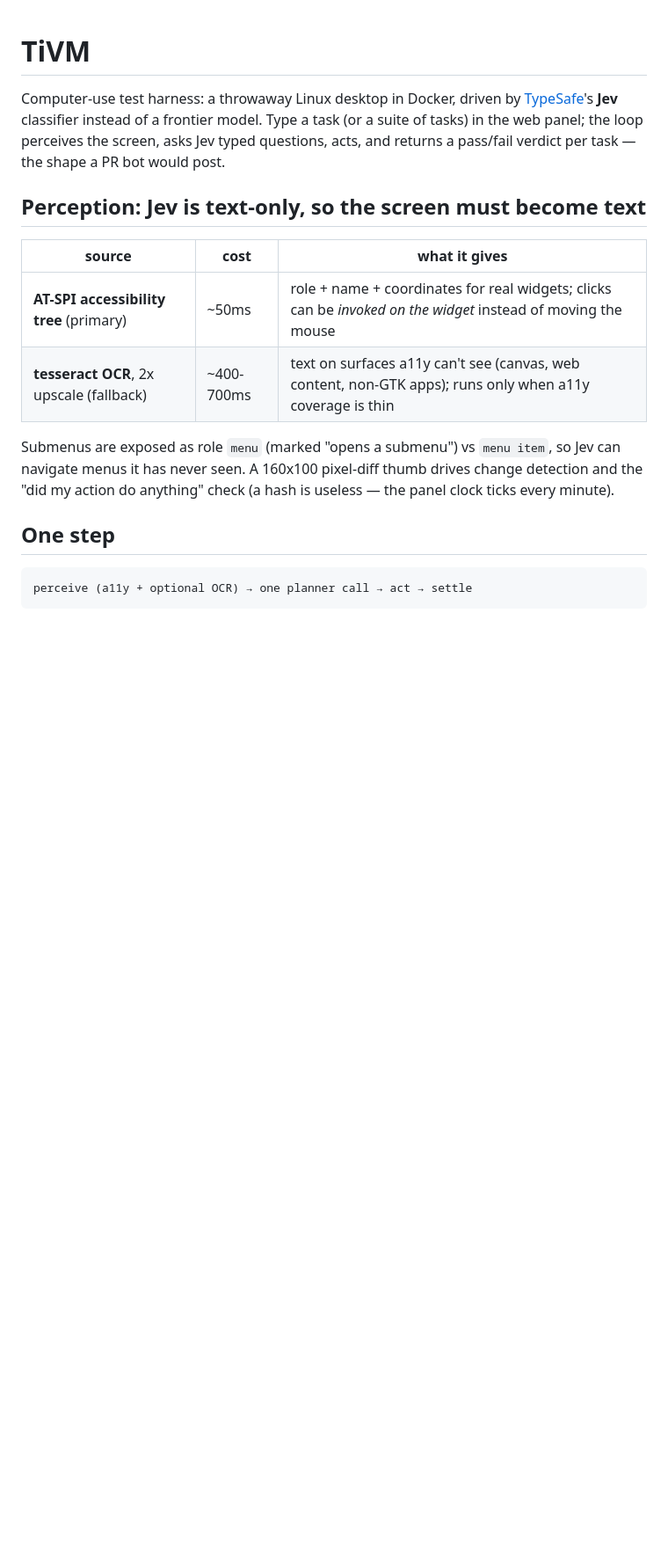
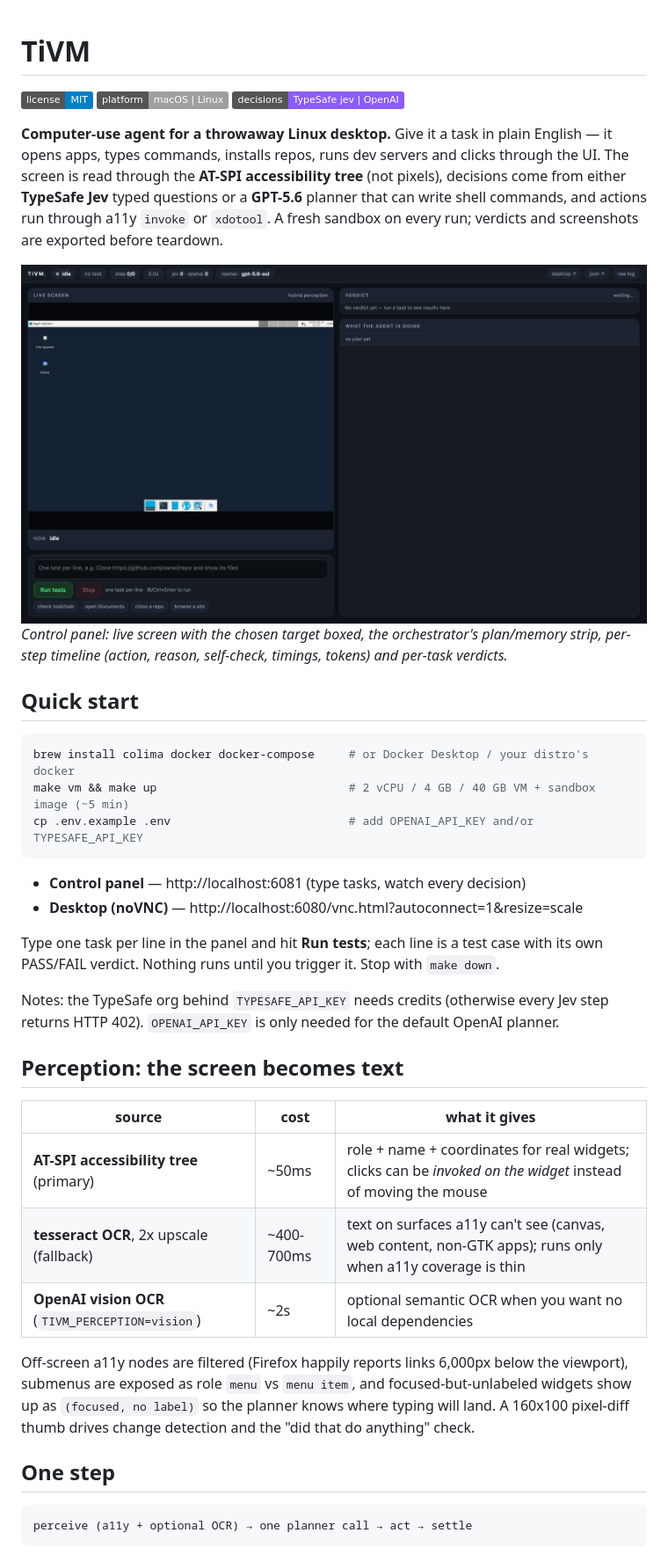
Before and after one commit to maskjelly/TiVM, a Markdown page: README.md, the part around the change printed below. Shown: that part at 88% size. GitHub-like rendering; pictures changed too: docs/panel.png (added); badges without logos; blank space fills up the shorter version.

Commit message:
Public repo setup: screenshots, LICENSE, README front page
- docs/panel.png and docs/desktop.png captured from the running sandbox
- MIT license
- README opens with what it is, a screenshot, badges and a 3-line quick start;
  removed the duplicate run section; planner/perception tables updated

````diff
--- a/README.md
+++ b/README.md
@@ -1,20 +1,49 @@
 # TiVM
 
-Computer-use test harness: a throwaway Linux desktop in Docker, driven by
-[TypeSafe](https://docs.typesafe.ai)'s **Jev** classifier instead of a frontier model.
-Type a task (or a suite of tasks) in the web panel; the loop perceives the screen, asks Jev
-typed questions, acts, and returns a pass/fail verdict per task — the shape a PR bot would post.
+[![License: MIT](https://img.shields.io/badge/license-MIT-blue.svg)](LICENSE)
+[![Platform](https://img.shields.io/badge/platform-macOS%20%7C%20Linux-lightgrey.svg)](#quick-start)
+[![Decisions](https://img.shields.io/badge/decisions-TypeSafe%20jev%20%7C%20OpenAI-8b5cf6.svg)](https://docs.typesafe.ai)
 
-## Perception: Jev is text-only, so the screen must become text
+**Computer-use agent for a throwaway Linux desktop.** Give it a task in plain English — it opens
+apps, types commands, installs repos, runs dev servers and clicks through the UI. The screen is
+read through the **AT-SPI accessibility tree** (not pixels), decisions come from either
+**TypeSafe Jev** typed questions or a **GPT-5.6** planner that can write shell commands, and
+actions run through a11y `invoke` or `xdotool`. A fresh sandbox on every run; verdicts and
+screenshots are exported before teardown.
+
+![Control panel](docs/panel.png)
+*Control panel: live screen with the chosen target boxed, the orchestrator's plan/memory strip,
+per-step timeline (action, reason, self-check, timings, tokens) and per-task verdicts.*
+
+## Quick start
+
+```sh
+brew install colima docker docker-compose     # or Docker Desktop / your distro's docker
+make vm && make up                            # 2 vCPU / 4 GB / 40 GB VM + sandbox image (~5 min)
+cp .env.example .env                          # add OPENAI_API_KEY and/or TYPESAFE_API_KEY
+```
+
+- **Control panel** — http://localhost:6081 (type tasks, watch every decision)
+- **Desktop (noVNC)** — http://localhost:6080/vnc.html?autoconnect=1&resize=scale
+
+Type one task per line in the panel and hit **Run tests**; each line is a test case with its own
+PASS/FAIL verdict. Nothing runs until you trigger it. Stop with `make down`.
+
+Notes: the TypeSafe org behind `TYPESAFE_API_KEY` needs credits (otherwise every Jev step returns
+HTTP 402). `OPENAI_API_KEY` is only needed for the default OpenAI planner.
+
+## Perception: the screen becomes text
 
 | source | cost | what it gives |
 | ------ | ---- | ------------- |
 | **AT-SPI accessibility tree** (primary) | ~50ms | role + name + coordinates for real widgets; clicks can be *invoked on the widget* instead of moving the mouse |
 | **tesseract OCR**, 2x upscale (fallback) | ~400-700ms | text on surfaces a11y can't see (canvas, web content, non-GTK apps); runs only when a11y coverage is thin |
+| **OpenAI vision OCR** (`TIVM_PERCEPTION=vision`) | ~2s | optional semantic OCR when you want no local dependencies |
 
-Submenus are exposed as role `menu` (marked "opens a submenu") vs `menu item`, so Jev can
-navigate menus it has never seen. A 160x100 pixel-diff thumb drives change detection and the
-"did my action do anything" check (a hash is useless — the panel clock ticks every minute).
+Off-screen a11y nodes are filtered (Firefox happily reports links 6,000px below the viewport),
+submenus are exposed as role `menu` vs `menu item`, and focused-but-unlabeled widgets show up as
+`(focused, no label)` so the planner knows where typing will land. A 160x100 pixel-diff thumb
+drives change detection and the "did that do anything" check.
 
 ## One step
 
````
Also changed, not shown: other parts of README.md (+5 -27 lines), docs/desktop.png (added), 1 other file.
